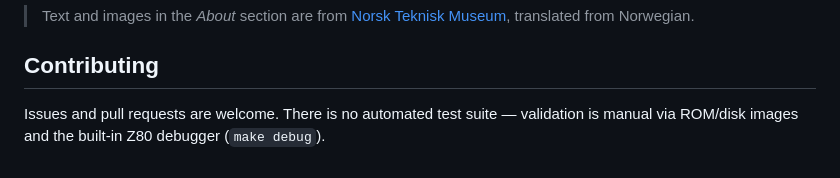
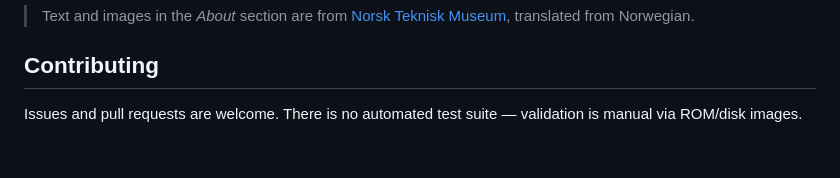
Before and after one commit to HackerCorpLabs/tiki100, a Markdown page: README.md, the part around the change. Drawn GitHub-style.

Commit message:
docs: remove premature reference to built-in Z80 debugger from README
The 'make debug' build target compiles the Marat Fayzullin step-debugger
in, but no code path actually triggers it (cpu.Trace is never set, and on
Windows the GUI-subsystem binary has no console for printf/stdin anyway).
Drop the README mention until those plumbing pieces exist.

```diff
--- a/README.md
+++ b/README.md
@@ -78,4 +78,4 @@ Originally released as the *Kontiki 100*, the name was changed in 1984 after a d
 
 ## Contributing
 
-Issues and pull requests are welcome. There is no automated test suite — validation is manual via ROM/disk images and the built-in Z80 debugger (`make debug`).
+Issues and pull requests are welcome. There is no automated test suite — validation is manual via ROM/disk images.
```
